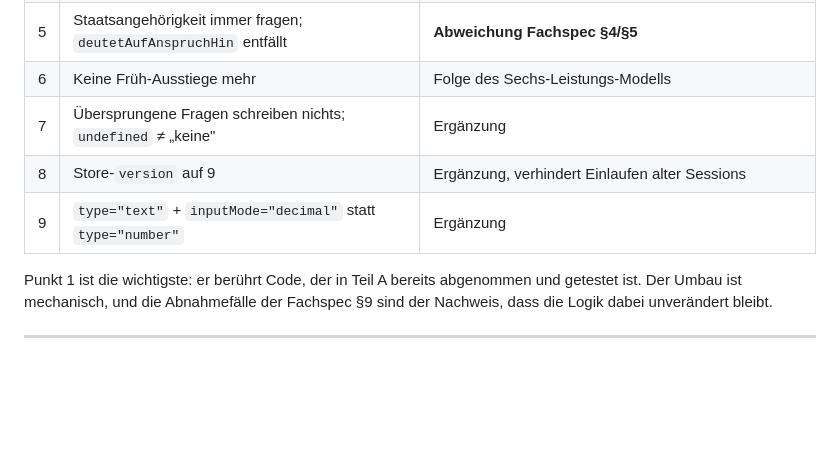
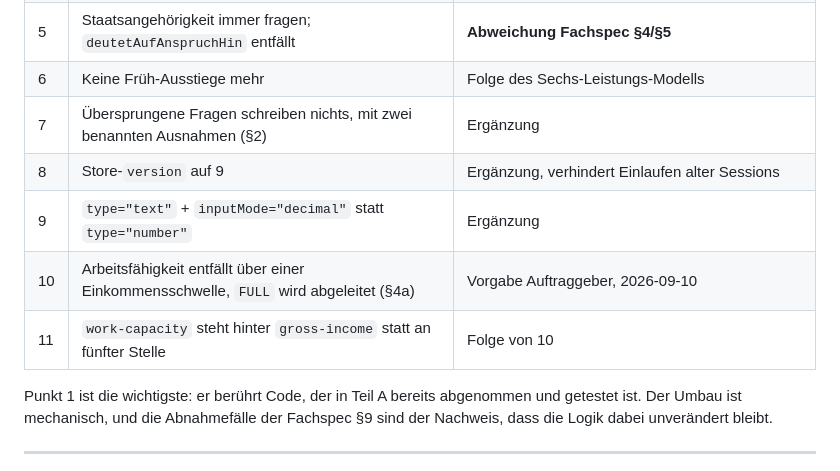
Before and after one commit to technologiestiftung/beyond-forms, a Markdown page: docs/specs/2026-09-09-leistungscheck-teil-b-design.md, the part around one of its changes. Drawn GitHub-style; blank space fills up the shorter version.

```diff
--- a/docs/specs/2026-09-09-leistungscheck-teil-b-design.md
+++ b/docs/specs/2026-09-09-leistungscheck-teil-b-design.md
@@ -372,9 +419,11 @@ Erwartung: die Suite bleibt bei genau einem roten Test, dem vorbestehenden
 | 4 | Fortschritt mit dynamischem Nenner, Balken monoton | Vorgabe Auftraggeber |
 | 5 | Staatsangehörigkeit immer fragen; `deutetAufAnspruchHin` entfällt | **Abweichung Fachspec §4/§5** |
 | 6 | Keine Früh-Ausstiege mehr | Folge des Sechs-Leistungs-Modells |
-| 7 | Übersprungene Fragen schreiben nichts; `undefined` ≠ „keine" | Ergänzung |
+| 7 | Übersprungene Fragen schreiben nichts, mit zwei benannten Ausnahmen (§2) | Ergänzung |
 | 8 | Store-`version` auf 9 | Ergänzung, verhindert Einlaufen alter Sessions |
 | 9 | `type="text"` + `inputMode="decimal"` statt `type="number"` | Ergänzung |
+| 10 | Arbeitsfähigkeit entfällt über einer Einkommensschwelle, `FULL` wird abgeleitet (§4a) | Vorgabe Auftraggeber, 2026-09-10 |
+| 11 | `work-capacity` steht hinter `gross-income` statt an fünfter Stelle | Folge von 10 |
 
 Punkt 1 ist die wichtigste: er berührt Code, der in Teil A bereits abgenommen und getestet
 ist. Der Umbau ist mechanisch, und die Abnahmefälle der Fachspec §9 sind der Nachweis, dass
```
Also changed, not shown: other parts of docs/specs/2026-09-09-leistungscheck-teil-b-design.md (+54 -7 lines), docs/plans/2026-09-09-leistungscheck-teil-b.md (+8 -0 lines), docs/specs/2026-09-09-leistungscheck-teil-a-design.md (+10 -5 lines).
